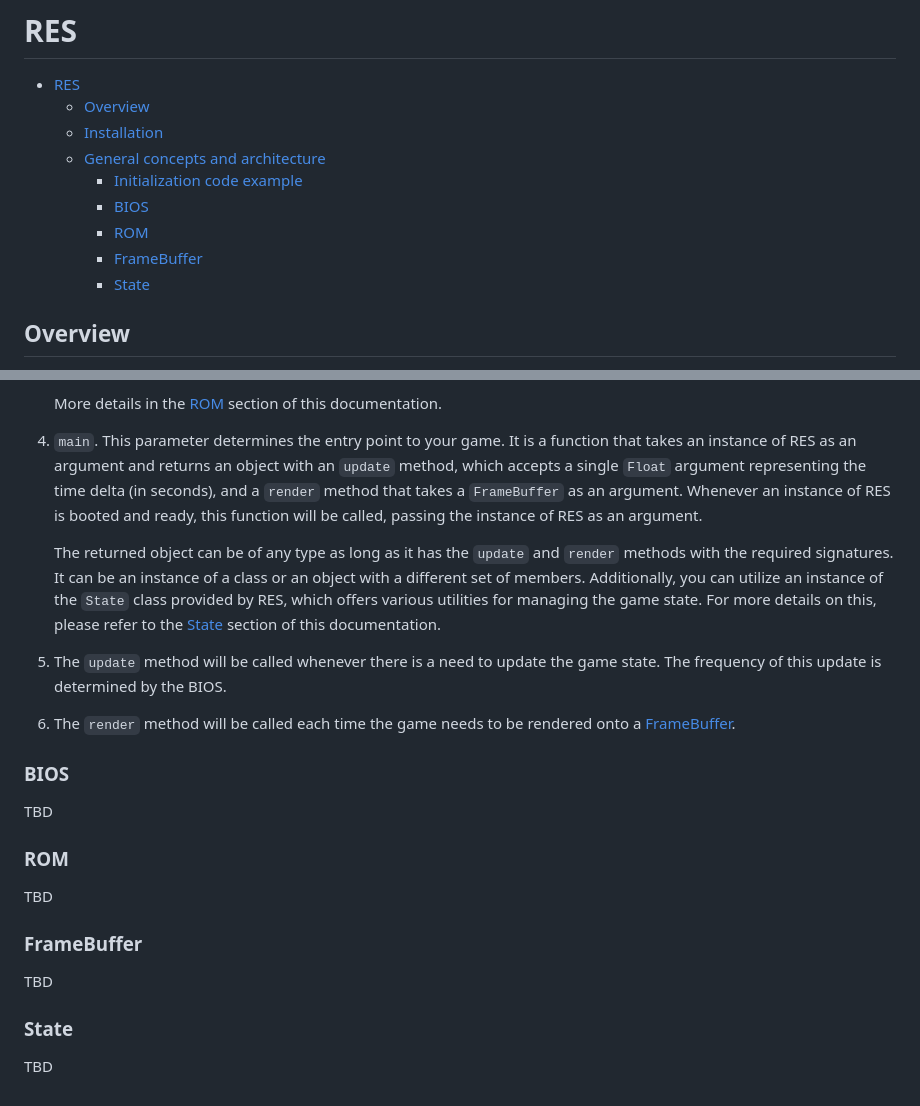
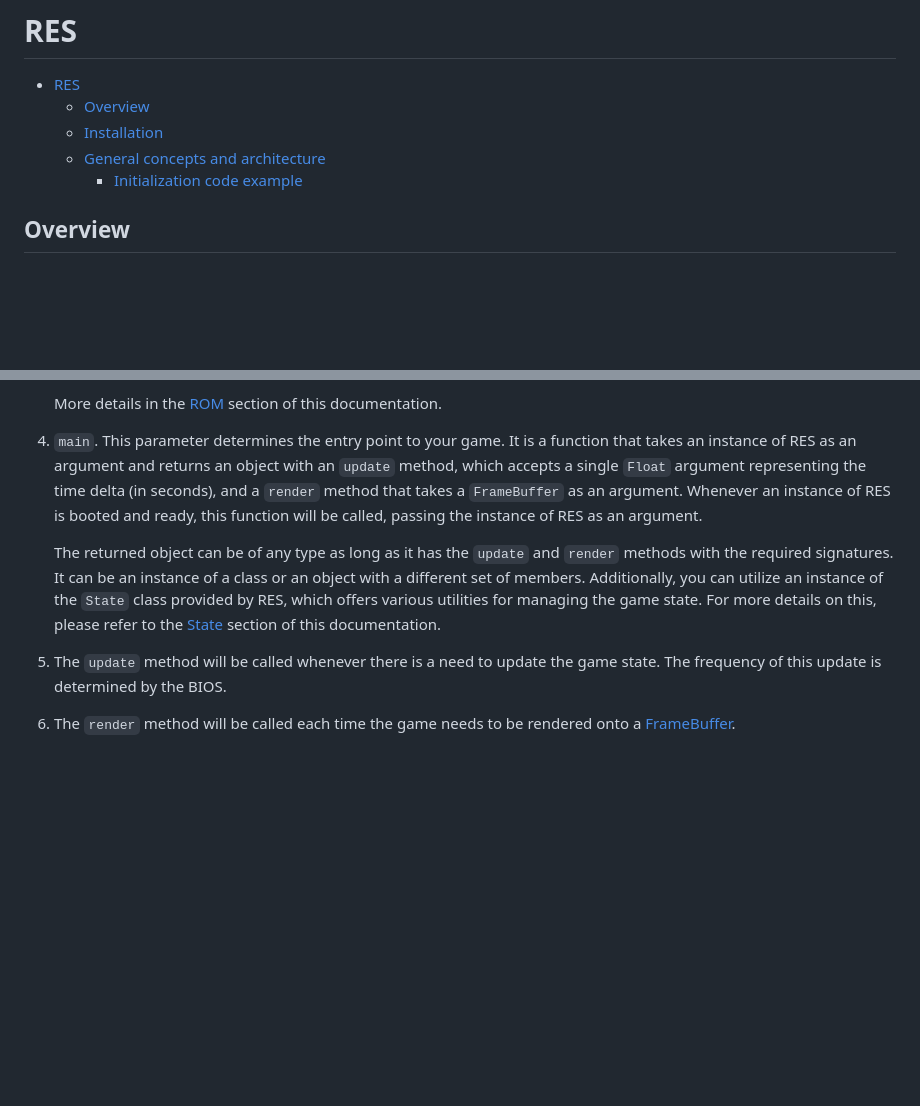
Before and after one commit to RES-Haxe/res, a Markdown page: README.md, 2 parts joined by grey strips. GitHub-like rendering; blank space fills up the shorter version.

Commit message:
remove non-existing paragraphs from the readme

```diff
--- a/README.md
+++ b/README.md
@@ -5,10 +5,6 @@
   - [Installation](#installation)
   - [General concepts and architecture](#general-concepts-and-architecture)
     - [Initialization code example](#initialization-code-example)
-    - [BIOS](#bios)
-    - [ROM](#rom)
-    - [FrameBuffer](#framebuffer)
-    - [State](#state)
 
 ## Overview
 
@@ -128,7 +123,6 @@ function main() {
 
    More details in the [ROM](#rom) section of this documentation.
 
-
 4. `main`. This parameter determines the entry point to your game. It is a function that takes an instance of RES as an argument and returns an object with an `update` method, which accepts a single `Float` argument representing the time delta (in seconds), and a `render` method that takes a `FrameBuffer` as an argument. Whenever an instance of RES is booted and ready, this function will be called, passing the instance of RES as an argument.
 
    The returned object can be of any type as long as it has the `update` and `render` methods with the required signatures. It can be an instance of a class or an object with a different set of members. Additionally, you can utilize an instance of the `State` class provided by RES, which offers various utilities for managing the game state. For more details on this, please refer to the [State](#state) section of this documentation.
@@ -136,19 +130,3 @@ function main() {
 5. The `update` method will be called whenever there is a need to update the game state. The frequency of this update is determined by the BIOS.
 
 6. The `render` method will be called each time the game needs to be rendered onto a [FrameBuffer](#framebuffer).
-
-### BIOS
-
-TBD
-
-### ROM
-
-TBD
-
-### FrameBuffer
-
-TBD
-
-### State
-
-TBD
```
Also changed, not shown: other parts of README.md (+0 -1 lines).
